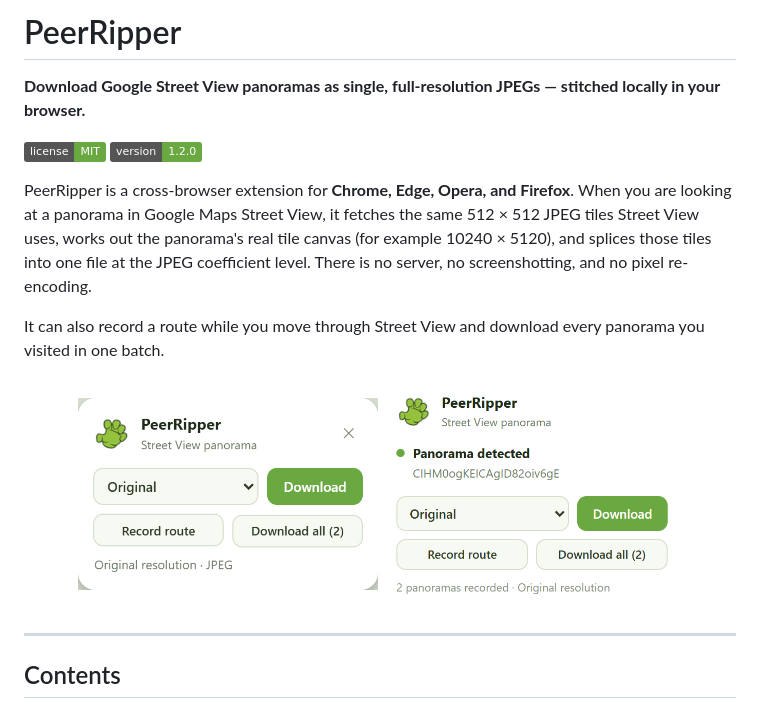
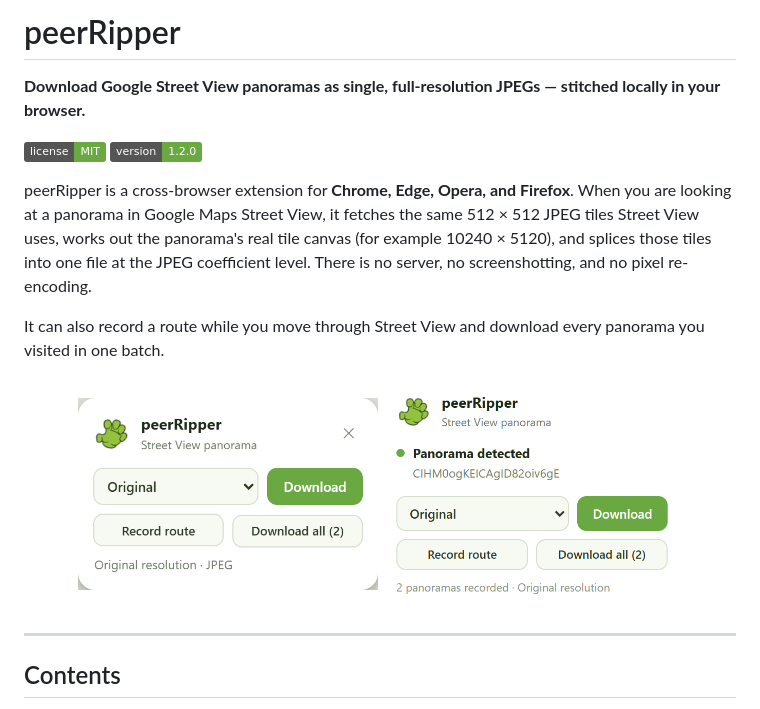
Before and after one commit to november-saiful/peerRipper, a Markdown page: README.md, the part around one of its changes. Drawn GitHub-style; pictures changed too: docs/screenshots/card.png, docs/screenshots/popup.png; badges without logos.

Commit message:
Fix product name casing to peerRipper

```diff
--- a/README.md
+++ b/README.md
@@ -1,11 +1,11 @@
-# PeerRipper
+# peerRipper
 
 **Download Google Street View panoramas as single, full-resolution JPEGs — stitched locally in your browser.**
 
 [![License: MIT](https://img.shields.io/badge/license-MIT-6aa842.svg)](LICENSE)
 [![Version](https://img.shields.io/badge/version-1.2.0-6aa842.svg)](extension/manifest.base.json)
 
-PeerRipper is a cross-browser extension for **Chrome, Edge, Opera, and Firefox**. When you are looking at a panorama in Google Maps Street View, it fetches the same 512 × 512 JPEG tiles Street View uses, works out the panorama's real tile canvas (for example 10240 × 5120), and splices those tiles into one file at the JPEG coefficient level. There is no server, no screenshotting, and no pixel re-encoding.
+peerRipper is a cross-browser extension for **Chrome, Edge, Opera, and Firefox**. When you are looking at a panorama in Google Maps Street View, it fetches the same 512 × 512 JPEG tiles Street View uses, works out the panorama's real tile canvas (for example 10240 × 5120), and splices those tiles into one file at the JPEG coefficient level. There is no server, no screenshotting, and no pixel re-encoding.
 
 It can also record a route while you move through Street View and download every panorama you visited in one batch.
 
```
Also changed, not shown: other parts of README.md (+13 -13 lines), 15 other files.
